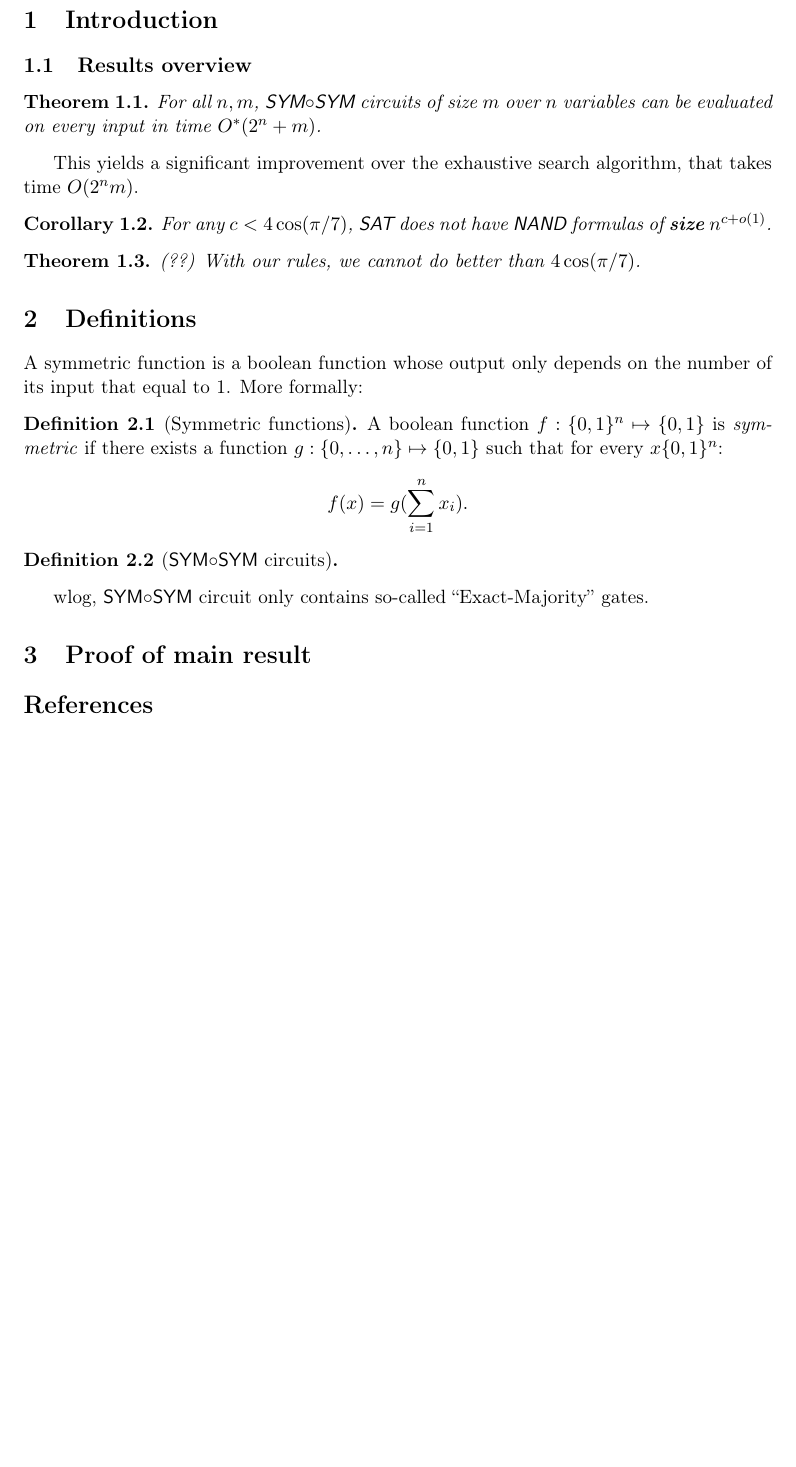
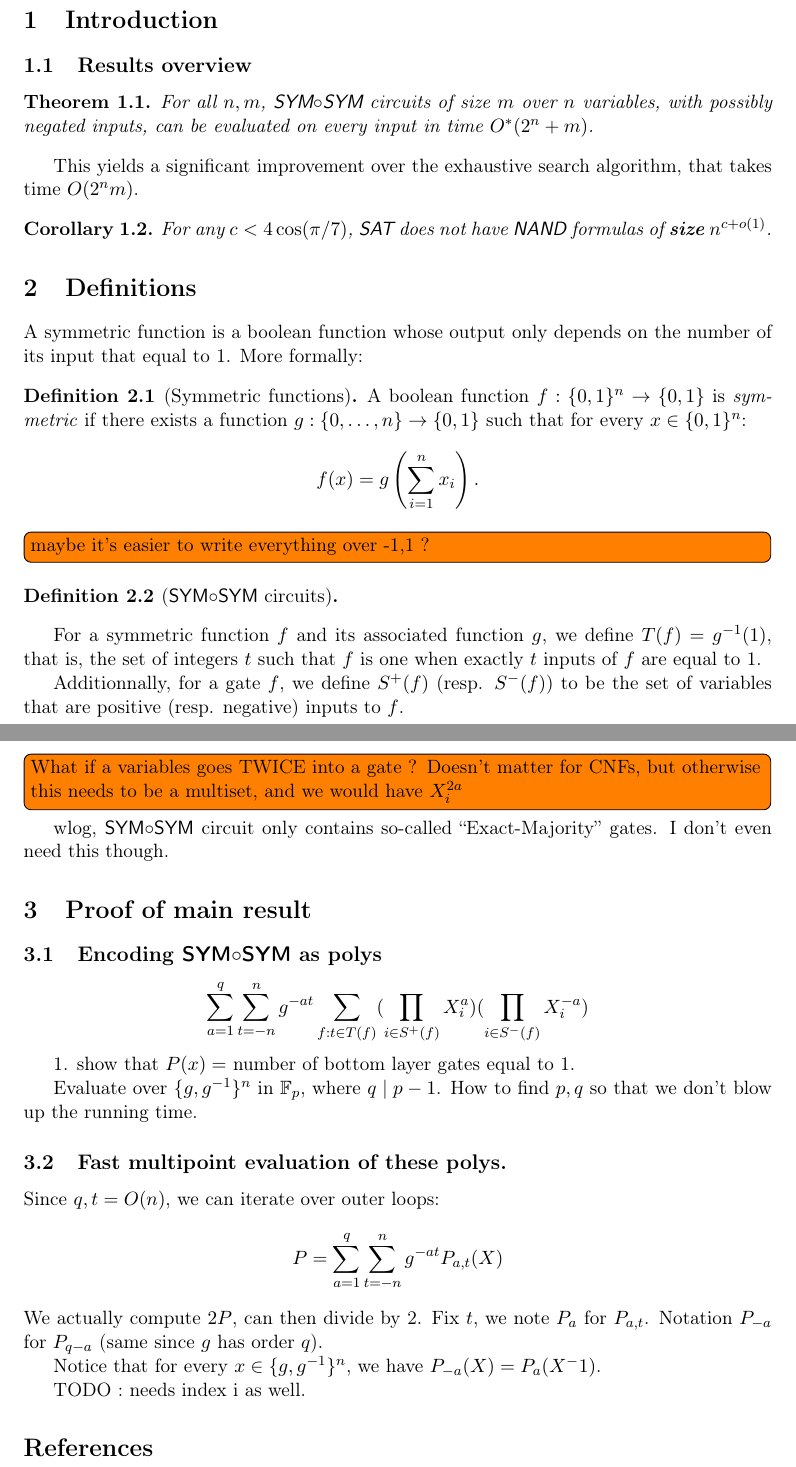
Before and after one commit to GBathie/sat-nand-lbounds, a LaTeX paper (sym_eval/main.tex): part of the page before the commit and two parts of pages 1 and 2 of 2 after it, the two joined at a grey line, cut so that both start at the same text, the shorter picture padded with empty space. Compiled offline with pdfLaTeX.

Commit message:
Symsym cont

```diff
--- a/sym_eval/main.tex
+++ b/sym_eval/main.tex
@@ -35,6 +35,7 @@
 % \newtheorem{problem}{Problem}
 % \newtheorem{openproblem}{Open Problem}
 
+\newcommand{\FF}{\mathbb{F}}%
 \newcommand{\NN}{\mathbb{N}}%
 \newcommand{\ZZ}{\mathbb{Z}}%
 \newcommand{\Sbb}{\mathbb{S}}%
@@ -89,7 +90,7 @@ Lower bounds ensue. (do they though?)
 \subsection{Results overview}
 
 \begin{theorem}
-	For all $n, m$, \ssym{} circuits of size $m$ over $n$ variables can be evaluated
+	For all $n, m$, \ssym{} circuits of size $m$ over $n$ variables, with possibly negated inputs, can be evaluated
 	on every input in time $O^*(2^n + m)$.
 \end{theorem}
 
@@ -99,10 +100,6 @@ This yields a significant improvement over the exhaustive search algorithm, that
 	For any $c < 4 \cos(\pi/7)$, \SAT{} does not have \NAND{} formulas of \textbf{size} $n^{c + o(1)}$.
 \end{corollary}
 
-\begin{theorem} (??)
-	With our rules, we cannot do better than $4 \cos(\pi/7)$.
-\end{theorem}
-
 %%%%%%%%%%%%%%%%%%%%%%
 %%%%%%%%%%%%%%%%%%%%%%
 \section{Definitions}
@@ -111,21 +108,54 @@ A symmetric function is a boolean function whose output only depends on the numb
 its input that equal to 1.
 More formally:
 \begin{definition}[Symmetric functions]
-	A boolean function $f: \bit^n \mapsto \bit$ is \textit{symmetric} if there exists a function
-	$g: \{0,\ldots, n\} \mapsto \bit$ such that for every $x\bit^n$:
-	\[f(x) = g(\sum_{i=1}^n x_i).\]
+	A boolean function $f: \bit^n \rightarrow \bit$ is \textit{symmetric} if there exists a function
+	$g: \{0,\ldots, n\} \rightarrow \bit$ such that for every $x\in\bit^n$:
+	\[f(x) = g\left(\sum_{i=1}^n x_i\right).\]
 \end{definition}
+\todo[inline]{maybe it's easier to write everything over -1,1 ?}
+
+
 
 \begin{definition}[\ssym{} circuits]
 \end{definition}
 
+For a symmetric function $f$ and its associated function $g$, we define $T(f) = g^{-1}(1)$,
+that is, the set of integers $t$ such that $f$ is one when exactly $t$ inputs of $f$ are equal to 1.
+
+Additionnally, for a gate $f$, we define $S^+(f)$ (resp. $S^-(f)$)
+to be the set of variables that are positive (resp. negative) inputs to $f$.
+
+\todo[inline]{What if a variables goes TWICE into a gate ? Doesn't matter for CNFs, but otherwise this needs to be a multiset, and we would have $X_i^{2a}$}
+
 wlog, \ssym{} circuit only contains so-called ``Exact-Majority'' gates.
+I don't even need this though.
 
 %%%%%%%%%%%%%%%%%%%%%%
 %%%%%%%%%%%%%%%%%%%%%%
 \section{Proof of main result}
 
+%%%%%%%%%%%%%%%%%%%%%%
+\subsection{Encoding \ssym{} as polys}
+\[\sum_{a = 1}^q \sum_{t = -n}^n g^{-at} \sum_{f : t\in T(f)} (\prod_{i \in S^+(f)} X_i^a) (\prod_{i \in S^-(f)} X_i^{-a})\]
 
+1. show that $P(x) = $ number of bottom layer gates equal to 1.
+
+Evaluate over $\{g, g^{-1}\}^n$ in $\FF_p$, where $q\mid p-1$.
+How to find $p,q$ so that we don't blow up the running time.
+
+
+
+%%%%%%%%%%%%%%%%%%%%%%
+\subsection{Fast multipoint evaluation of these polys.}
+Since $q, t = O(n)$, we can iterate over outer loops:
+\[ P = \sum_{a = 1}^q \sum_{t = -n}^n g^{-at} P_{a,t}(X)\]
+We actually compute $2P$, can then divide by 2.
+Fix $t$, we note $P_a$ for $P_{a,t}$.
+Notation $P_{-a}$ for $P_{q-a}$ (same since $g$ has order $q$).
+
+Notice that for every $x\in \{g, g^{-1}\}^n$, we have $P_{-a}(X) = P_{a}(X^-1)$.
+
+TODO : needs index i as well.
 %%%%%%%%%%%%%%%%%%%%%%%%%
 %%%%%%%%%%%%%%%%%%%%%%%%%
 \bibliographystyle{plain}
```
